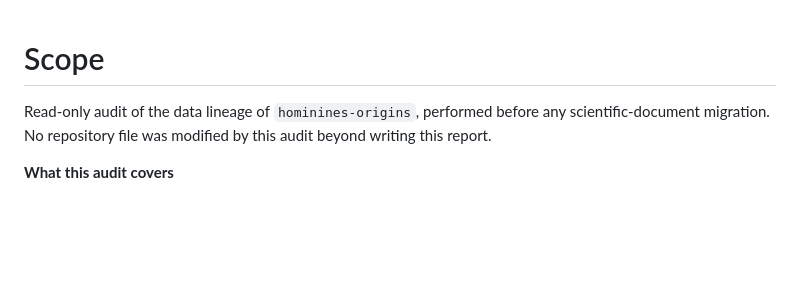
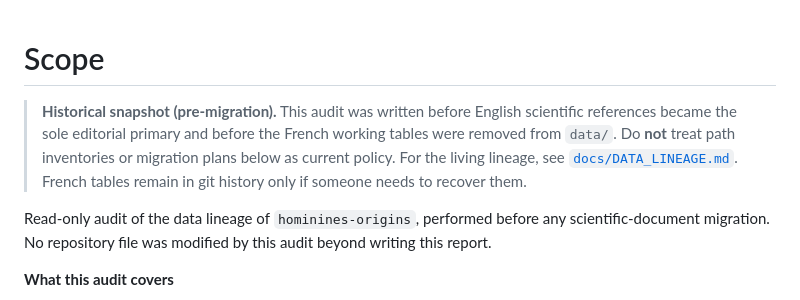
Before and after one commit to fdepierre/hominines-origins, a Markdown page: docs/DATA_LINEAGE_AUDIT.md, the part around the change. Drawn GitHub-style; blank space fills up the shorter version.

```diff
--- a/docs/DATA_LINEAGE_AUDIT.md
+++ b/docs/DATA_LINEAGE_AUDIT.md
@@ -1,4 +1,11 @@
 # Scope
+
+> **Historical snapshot (pre-migration).** This audit was written before English
+> scientific references became the sole editorial primary and before the French
+> working tables were removed from `data/`. Do **not** treat path inventories or
+> migration plans below as current policy. For the living lineage, see
+> [`docs/DATA_LINEAGE.md`](DATA_LINEAGE.md). French tables remain in git history
+> only if someone needs to recover them.
 
 Read-only audit of the data lineage of `hominines-origins`, performed before any
 scientific-document migration. No repository file was modified by this audit
```
Also changed, not shown: docs/DATA_LINEAGE.md (+12 -14 lines).
